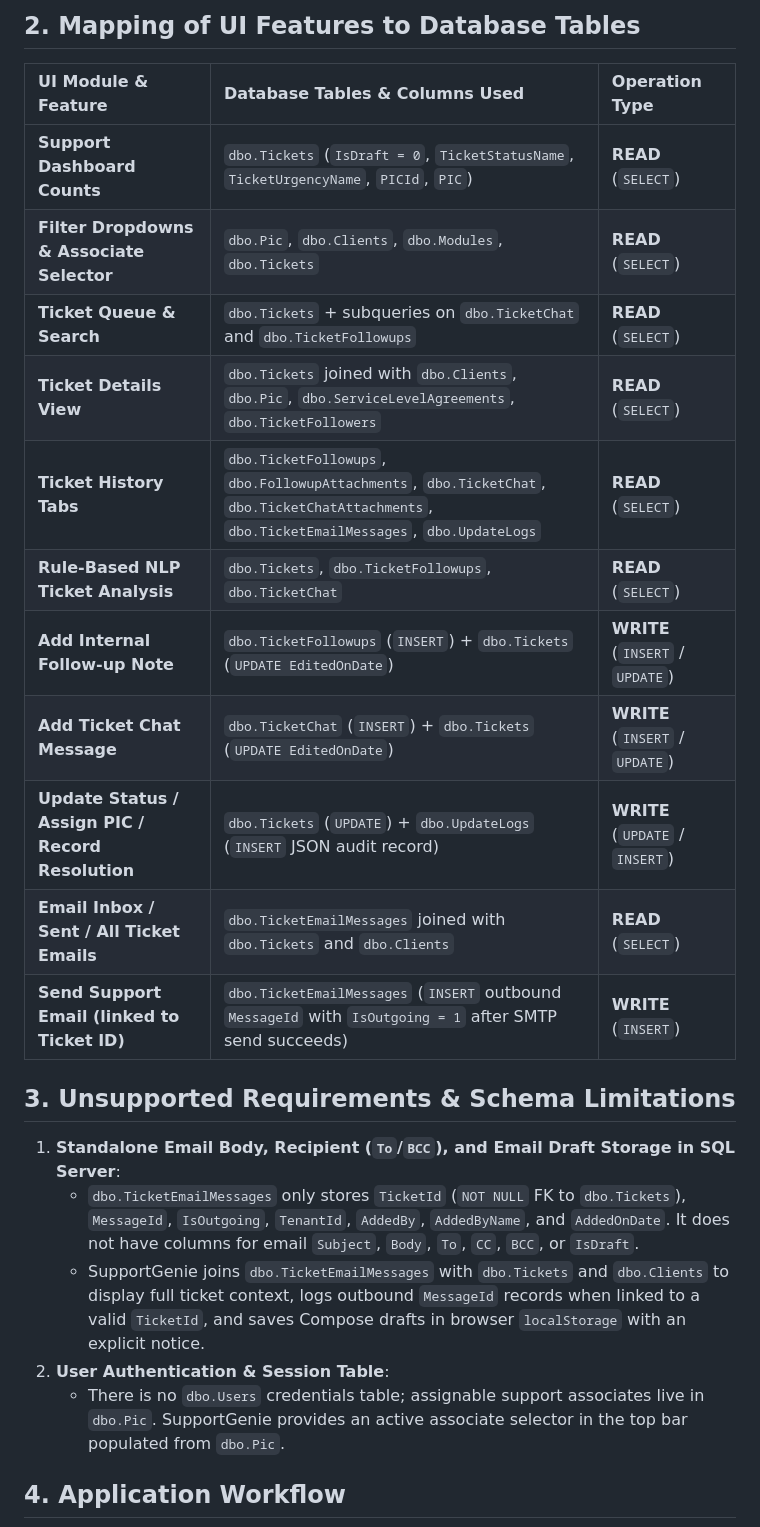
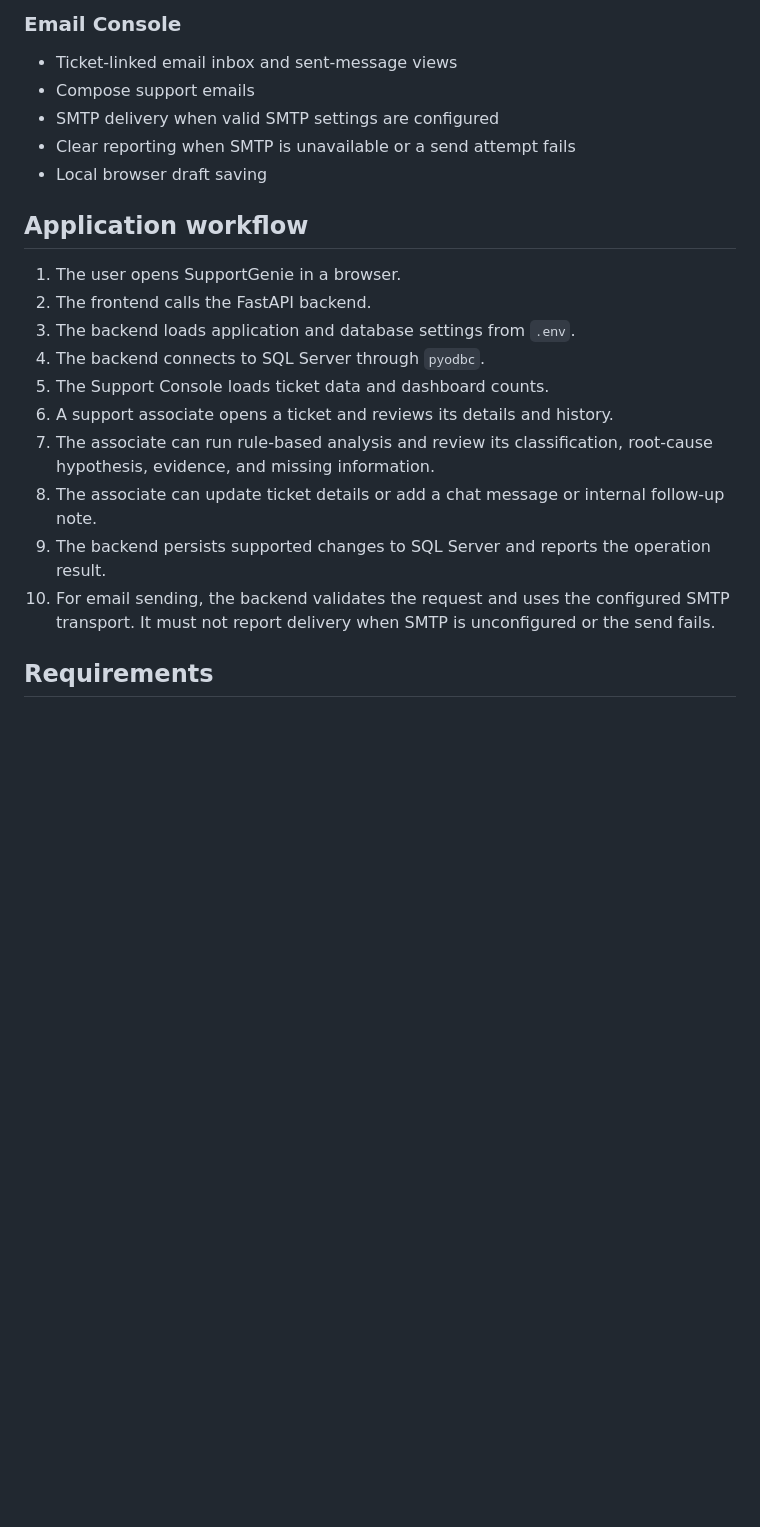
Before and after one commit to nameispankaj/SupportGenie, a Markdown page: README.md, the part around one of its changes. Drawn GitHub-style; blank space fills up the shorter version.

Commit message:
Refactor README file

```diff
--- a/README.md
+++ b/README.md
@@ -32,27 +31,31 @@ SupportGenie connects directly to the existing **`JotDeskBuddy_Test`** database
 
-## 2. Mapping of UI Features to Database Tables
+### Email Console
 
-| UI Module & Feature | Database Tables & Columns Used | Operation Type |
-| :--- | :--- | :--- |
-| **Support Dashboard Counts** | `dbo.Tickets` (`IsDraft = 0`, `TicketStatusName`, `TicketUrgencyName`, `PICId`, `PIC`) | **READ** (`SELECT`) |
-| **Filter Dropdowns & Associate Selector** | `dbo.Pic`, `dbo.Clients`, `dbo.Modules`, `dbo.Tickets` | **READ** (`SELECT`) |
-| **Ticket Queue & Search** | `dbo.Tickets` + subqueries on `dbo.TicketChat` and `dbo.TicketFollowups` | **READ** (`SELECT`) |
-| **Ticket Details View** | `dbo.Tickets` joined with `dbo.Clients`, `dbo.Pic`, `dbo.ServiceLevelAgreements`, `dbo.TicketFollowers` | **READ** (`SELECT`) |
-| **Ticket History Tabs** | `dbo.TicketFollowups`, `dbo.FollowupAttachments`, `dbo.TicketChat`, `dbo.TicketChatAttachments`, `dbo.TicketEmailMessages`, `dbo.UpdateLogs` | **READ** (`SELECT`) |
-| **Rule-Based NLP Ticket Analysis** | `dbo.Tickets`, `dbo.TicketFollowups`, `dbo.TicketChat` | **READ** (`SELECT`) |
-| **Add Internal Follow-up Note** | `dbo.TicketFollowups` (`INSERT`) + `dbo.Tickets` (`UPDATE EditedOnDate`) | **WRITE** (`INSERT` / `UPDATE`) |
-| **Add Ticket Chat Message** | `dbo.TicketChat` (`INSERT`) + `dbo.Tickets` (`UPDATE EditedOnDate`) | **WRITE** (`INSERT` / `UPDATE`) |
-| **Update Status / Assign PIC / Record Resolution** | `dbo.Tickets` (`UPDATE`) + `dbo.UpdateLogs` (`INSERT` JSON audit record) | **WRITE** (`UPDATE` / `INSERT`) |
-| **Email Inbox / Sent / All Ticket Emails** | `dbo.TicketEmailMessages` joined with `dbo.Tickets` and `dbo.Clients` | **READ** (`SELECT`) |
-| **Send Support Email (linked to Ticket ID)** | `dbo.TicketEmailMessages` (`INSERT` outbound `MessageId` with `IsOutgoing = 1` after SMTP send succeeds) | **WRITE** (`INSERT`) |
+-   Ticket-linked email inbox and sent-message views
+-   Compose support emails
+-   SMTP delivery when valid SMTP settings are configured
+-   Clear reporting when SMTP is unavailable or a send attempt fails
+-   Local browser draft saving
 
-## 3. Unsupported Requirements & Schema Limitations
+## Application workflow
 
-1. **Standalone Email Body, Recipient (`To`/`BCC`), and Email Draft Storage in SQL Server**:
-   - `dbo.TicketEmailMessages` only stores `TicketId` (`NOT NULL` FK to `dbo.Tickets`), `MessageId`, `IsOutgoing`, `TenantId`, `AddedBy`, `AddedByName`, and `AddedOnDate`. It does not have columns for email `Subject`, `Body`, `To`, `CC`, `BCC`, or `IsDraft`.
-   - SupportGenie joins `dbo.TicketEmailMessages` with `dbo.Tickets` and `dbo.Clients` to display full ticket context, logs outbound `MessageId` records when linked to a valid `TicketId`, and saves Compose drafts in browser `localStorage` with an explicit notice.
-2. **User Authentication & Session Table**:
-   - There is no `dbo.Users` credentials table; assignable support associates live in `dbo.Pic`. SupportGenie provides an active associate selector in the top bar populated from `dbo.Pic`.
+1.  The user opens SupportGenie in a browser.
+2.  The frontend calls the FastAPI backend.
+3.  The backend loads application and database settings from `.env`.
+4.  The backend connects to SQL Server through `pyodbc`.
+5.  The Support Console loads ticket data and dashboard counts.
+6.  A support associate opens a ticket and reviews its details and
+    history.
+7.  The associate can run rule-based analysis and review its
+    classification, root-cause hypothesis, evidence, and missing
+    information.
+8.  The associate can update ticket details or add a chat message or
+    internal follow-up note.
+9.  The backend persists supported changes to SQL Server and reports the
+    operation result.
+10. For email sending, the backend validates the request and uses the
+    configured SMTP transport. It must not report delivery when SMTP is
+    unconfigured or the send fails.
 
-## 4. Application Workflow
+## Requirements
 
```
Also changed, not shown: other parts of README.md (+229 -68 lines).
